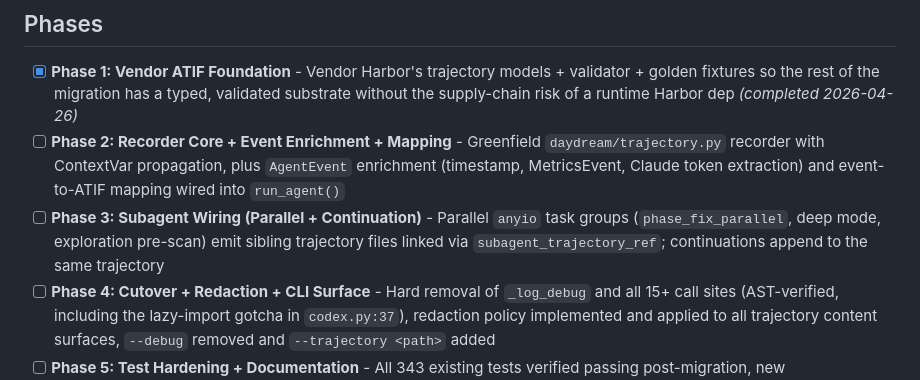
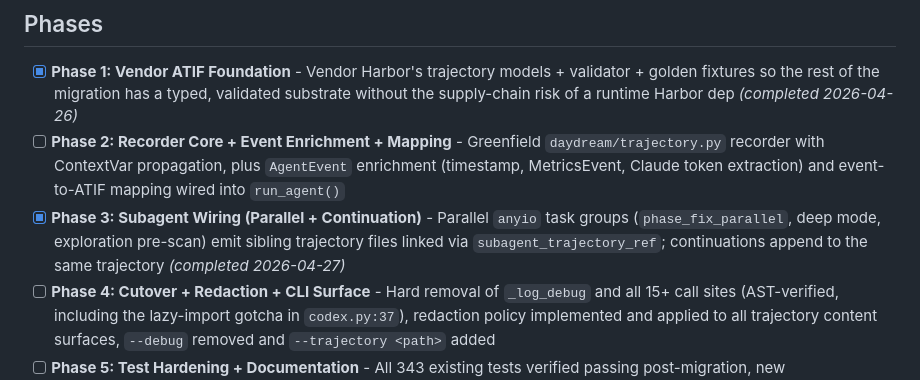
Before and after one commit to existential-birds/daydream, a Markdown page: .planning/ROADMAP.md, the part around the change. Drawn GitHub-style.

Commit message:
docs(phase-03): complete phase execution
Co-Authored-By: Claude Opus 4.6 (1M context) <noreply@anthropic.com>

```diff
--- a/.planning/ROADMAP.md
+++ b/.planning/ROADMAP.md
@@ -9,7 +9,7 @@
 
 - [x] **Phase 1: Vendor ATIF Foundation** - Vendor Harbor's trajectory models + validator + golden fixtures so the rest of the migration has a typed, validated substrate without the supply-chain risk of a runtime Harbor dep _(completed 2026-04-26)_
 - [ ] **Phase 2: Recorder Core + Event Enrichment + Mapping** - Greenfield `daydream/trajectory.py` recorder with ContextVar propagation, plus `AgentEvent` enrichment (timestamp, MetricsEvent, Claude token extraction) and event-to-ATIF mapping wired into `run_agent()`
-- [ ] **Phase 3: Subagent Wiring (Parallel + Continuation)** - Parallel `anyio` task groups (`phase_fix_parallel`, deep mode, exploration pre-scan) emit sibling trajectory files linked via `subagent_trajectory_ref`; continuations append to the same trajectory
+- [x] **Phase 3: Subagent Wiring (Parallel + Continuation)** - Parallel `anyio` task groups (`phase_fix_parallel`, deep mode, exploration pre-scan) emit sibling trajectory files linked via `subagent_trajectory_ref`; continuations append to the same trajectory _(completed 2026-04-27)_
 - [ ] **Phase 4: Cutover + Redaction + CLI Surface** - Hard removal of `_log_debug` and all 15+ call sites (AST-verified, including the lazy-import gotcha in `codex.py:37`), redaction policy implemented and applied to all trajectory content surfaces, `--debug` removed and `--trajectory <path>` added
 - [ ] **Phase 5: Test Hardening + Documentation** - All 343 existing tests verified passing post-migration, new trajectory/redaction/golden-fixture/subagent test suites land, README/CHANGELOG/CLAUDE.md/NOTICE document the new format and breaking CLI change
 
```
Also changed, not shown: .planning/STATE.md (+8 -8 lines).
